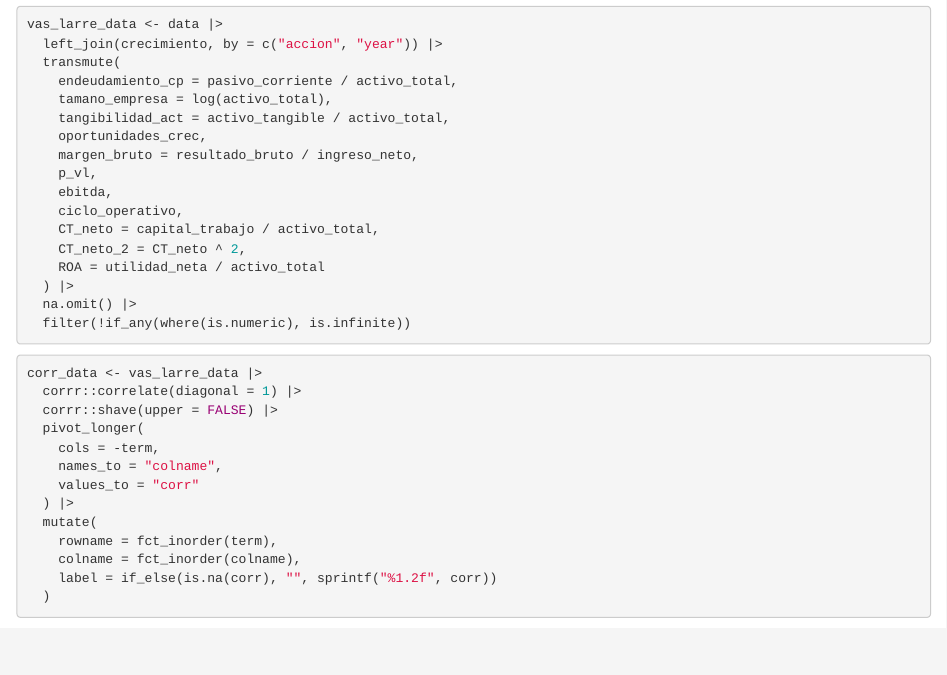
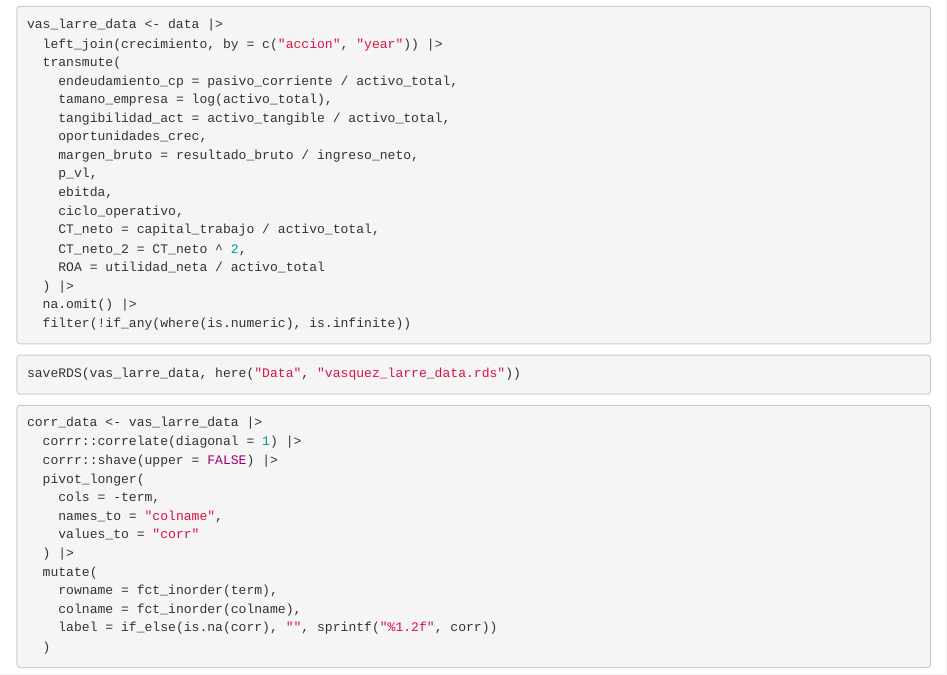
Before and after one commit to DiabbZegpi/proyecto-de-grado, an R Markdown document (Code/03_baseline_models.Rmd): the page in a window 1100 px wide, from 1360 px down. Rendered offline with R 4.5, knitr and Pandoc, with nearby package versions; some code elsewhere in the file could not run offline.

Commit message:
Save Vásquez & Larre modeling data

````diff
--- a/Code/03_baseline_models.Rmd
+++ b/Code/03_baseline_models.Rmd
@@ -63,6 +63,11 @@ vas_larre_data <- data |>
   na.omit() |>
   filter(!if_any(where(is.numeric), is.infinite))
 ```
+
+```{r}
+saveRDS(vas_larre_data, here("Data", "vasquez_larre_data.rds"))
+```
+
 
 ```{r}
 corr_data <- vas_larre_data |>
````
Also changed, not shown: Data/vasquez_larre_data.rds (added).
